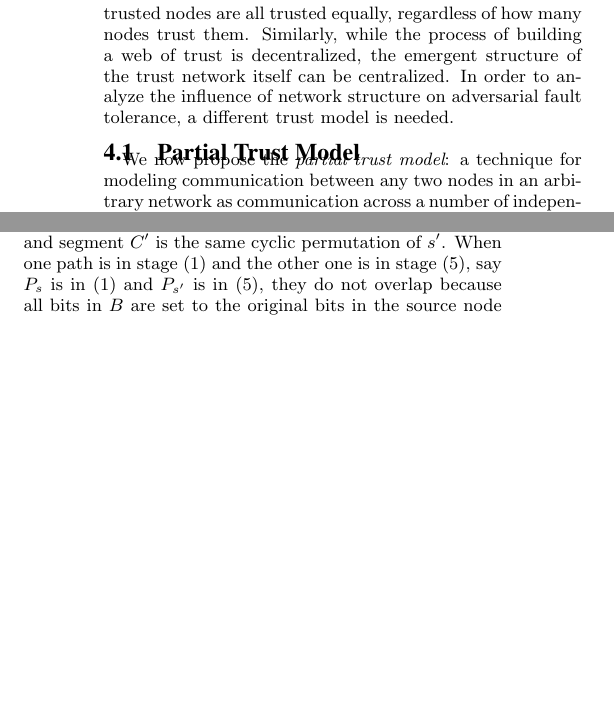
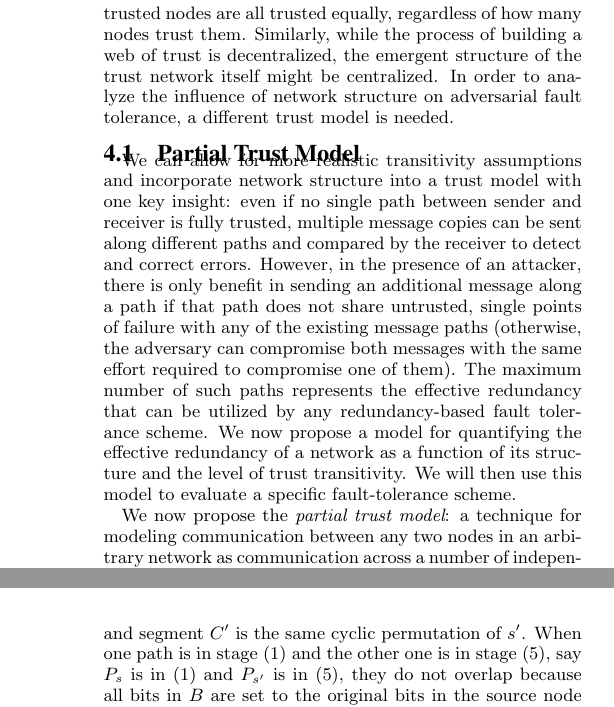
Before and after one commit to elplatt/Paper-Dissertation, a LaTeX paper (wsdm-2017/source/paper.tex): two parts of the columns of pages 4 and 6 of 9 before the commit and two parts of the columns of pages 4 and 7 of 10 after it, joined at a grey line, cut so that both start at the same text, the shorter picture padded with empty space. Compiled offline with pdfLaTeX.

Commit message:
Revise intro to partial trust model.

```diff
--- a/wsdm-2017/source/paper.tex
+++ b/wsdm-2017/source/paper.tex
@@ -548,12 +548,28 @@ of the trust network:
 trusted nodes are all trusted equally,
 regardless of how many nodes trust them.
 Similarly, while the process of building a web of trust is decentralized,
-the emergent structure of the trust network itself can be centralized.
+the emergent structure of the trust network itself might be centralized.
 In order to analyze the influence of network structure on adversarial
 fault tolerance,
 a different trust model is needed.
 
 \subsection{Partial Trust Model}
+
+We can allow for more realistic transitivity assumptions and incorporate
+network structure into a trust model with one key insight:
+even if no single path between sender and receiver is fully trusted,
+multiple message copies can be sent along different paths and compared
+by the receiver to detect and correct errors.
+However, in the presence of an attacker, there is only benefit in sending an
+additional message along a path if that path does not share untrusted,
+single points of failure with any of the existing message paths
+(otherwise, the adversary can compromise both messages
+with the same effort required to compromise one of them).
+The maximum number of such paths represents the effective redundancy that
+can be utilized by any redundancy-based fault tolerance scheme.
+We now propose a model for quantifying the effective redundancy of a network
+as a function of its structure and the level of trust transitivity.
+We will then use this model to evaluate a specific fault-tolerance scheme.
 
 We now propose the {\em partial trust model}:
 a technique for modeling communication between any two nodes
```
Also changed, not shown: wsdm-2017/source/paper.tex (4 more changed lines).
